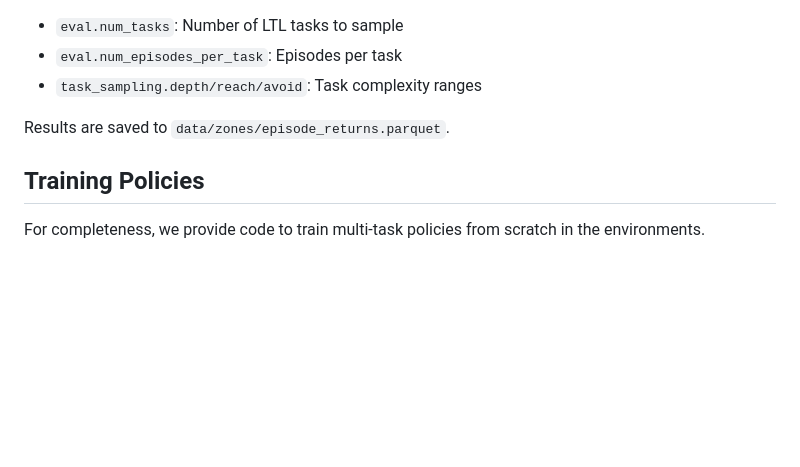
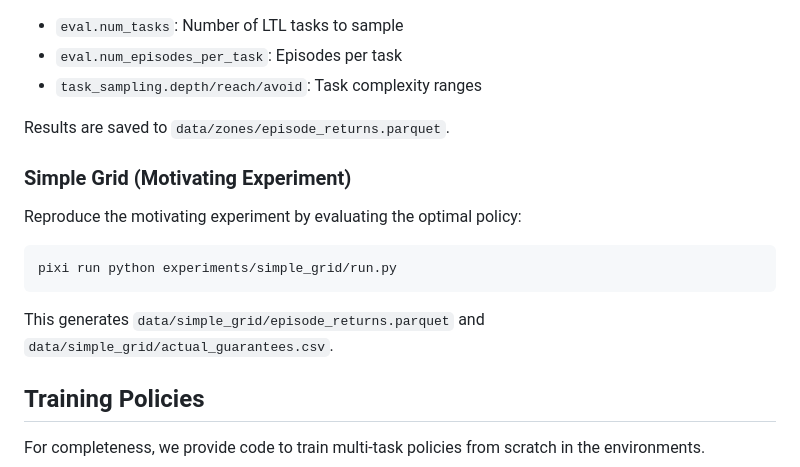
Before and after one commit to mathiasj33/mtrl-guarantees, a Markdown page: README.md, the part around the change. GitHub-like rendering; blank space fills up the shorter version.

Commit message:
Adds simple grid section

````diff
--- a/README.md
+++ b/README.md
@@ -152,6 +152,16 @@ Configuration options are in `conf/eval_zones.yaml`:
 
 Results are saved to `data/zones/episode_returns.parquet`.
 
+### Simple Grid (Motivating Experiment)
+
+Reproduce the motivating experiment by evaluating the optimal policy:
+
+```bash
+pixi run python experiments/simple_grid/run.py
+```
+
+This generates `data/simple_grid/episode_returns.parquet` and `data/simple_grid/actual_guarantees.csv`.
+
 ## Training Policies
 
 For completeness, we provide code to train multi-task policies from scratch in the environments.
````
